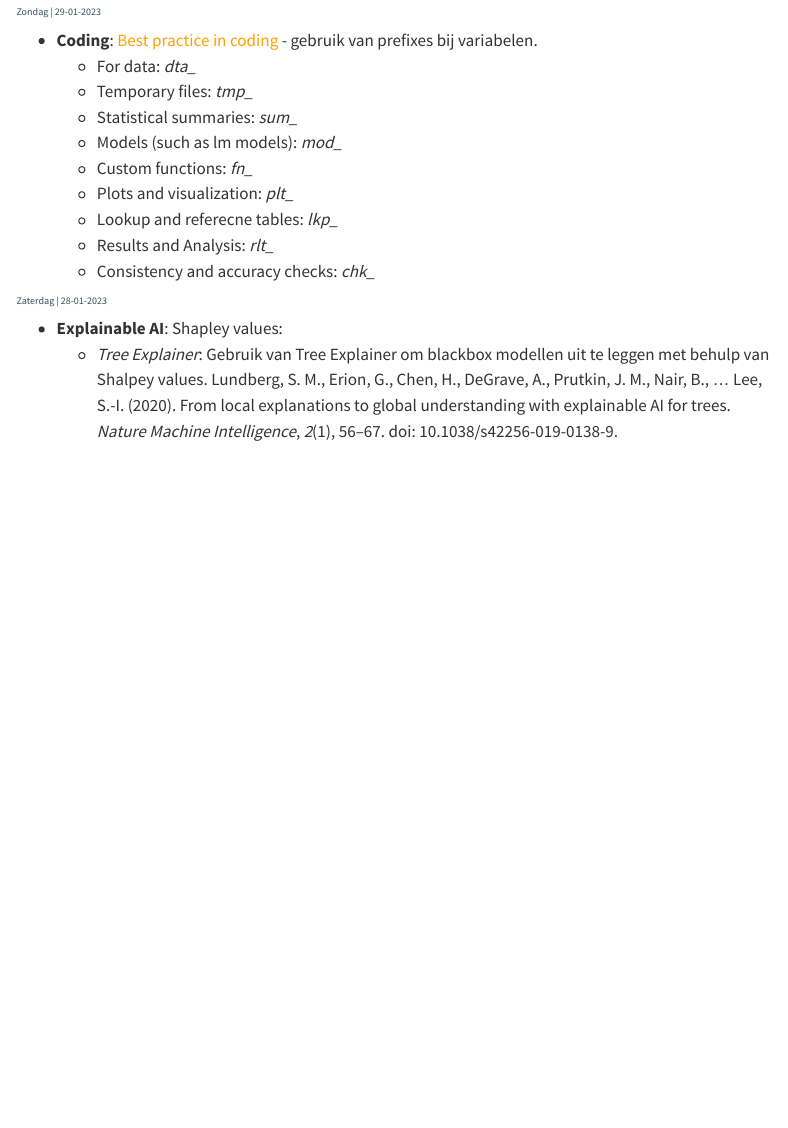
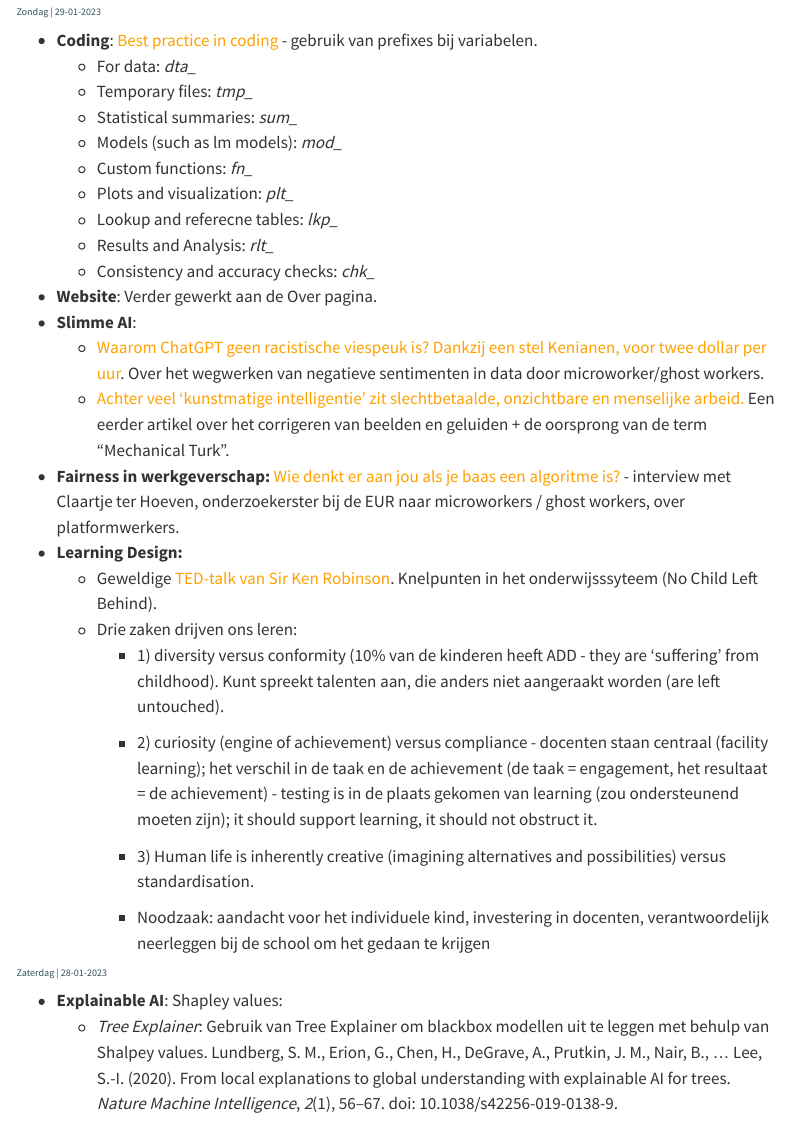
Before and after one commit to tcbakker/hapax-analytics, a Quarto document (docs/logboek/logboek.qmd): the page in a window 1100 px wide, from 170 px down. Rendered offline with R 4.5, knitr and Pandoc in place of Quarto, with nearby package versions; menus at the side of the page are left out.

Commit message:
Logboek 29-01-2023

```diff
--- a/docs/logboek/logboek.qmd
+++ b/docs/logboek/logboek.qmd
@@ -25,6 +25,21 @@ Mijn dagelijkse activiteiten in relatie tot mijn interesesses en werk: een mix v
     -   Lookup and referecne tables: *lkp\_*
     -   Results and Analysis: *rlt\_*
     -   Consistency and accuracy checks: *chk\_*
+-   **Website**: Verder gewerkt aan de Over pagina.
+-   **Slimme AI**:
+    -   [Waarom ChatGPT geen racistische viespeuk is? Dankzij een stel Kenianen, voor twee dollar per uur](https://decorrespondent.nl/14173/waarom-chatgpt-geen-racistische-viespeuk-is-dankzij-een-stel-kenianen-voor-twee-dollar-per-uur/43400133709240-425a3e3e). Over het wegwerken van negatieve sentimenten in data door microworker/ghost workers.
+    -   [Achter veel 'kunstmatige intelligentie' zit slechtbetaalde, onzichtbare en menselijke arbeid.](https://decorrespondent.nl/13822/achter-veel-kunstmatige-intelligentie-zit-slechtbetaalde-onzichtbare-en-menselijke-arbeid/42325312081360-23cab82f) Een eerder artikel over het corrigeren van beelden en geluiden + de oorsprong van de term "Mechanical Turk".
+-   **Fairness in werkgeverschap:** [Wie denkt er aan jou als je baas een algoritme is?](https://www.youtube.com/watch?v=3oppQtdt-l0) - interview met Claartje ter Hoeven, onderzoekerster bij de EUR naar microworkers / ghost workers, over platformwerkers.
+-   **Learning Design:**
+    -   Geweldige [TED-talk van Sir Ken Robinson](https://www.youtube.com/watch?v=wX78iKhInsc). Knelpunten in het onderwijsssyteem (No Child Left Behind).
+    -   Drie zaken drijven ons leren:
+        -   1\) diversity versus conformity (10% van de kinderen heeft ADD - they are 'suffering' from childhood). Kunt spreekt talenten aan, die anders niet aangeraakt worden (are left untouched).
+
+        -   2\) curiosity (engine of achievement) versus compliance - docenten staan centraal (facility learning); het verschil in de taak en de achievement (de taak = engagement, het resultaat = de achievement) - testing is in de plaats gekomen van learning (zou ondersteunend moeten zijn); it should support learning, it should not obstruct it.
+
+        -   3\) Human life is inherently creative (imagining alternatives and possibilities) versus standardisation.
+
+        -   Noodzaak: aandacht voor het individuele kind, investering in docenten, verantwoordelijk neerleggen bij de school om het gedaan te krijgen
 
 #### Zaterdag \| 28-01-2023
 
```
Also changed, not shown: docs/logboek/logboek.qmd (2 more changed lines).
